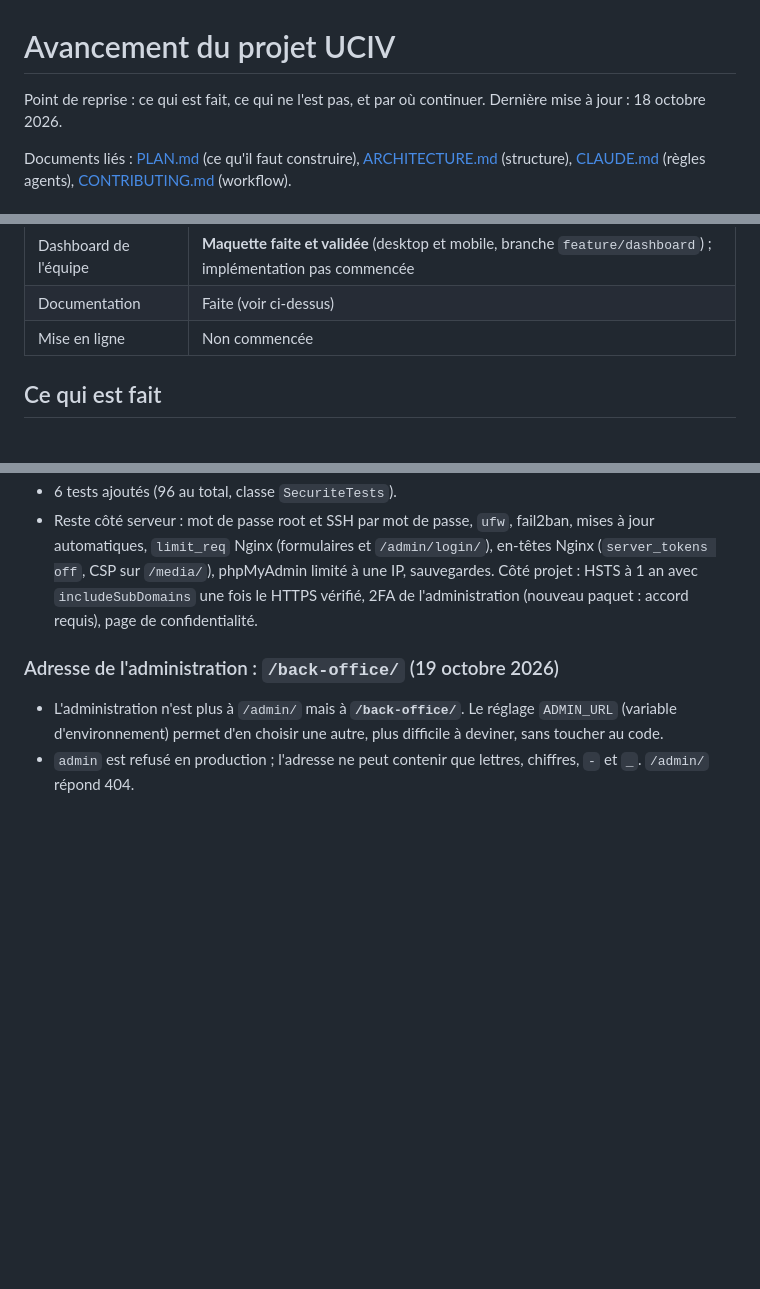
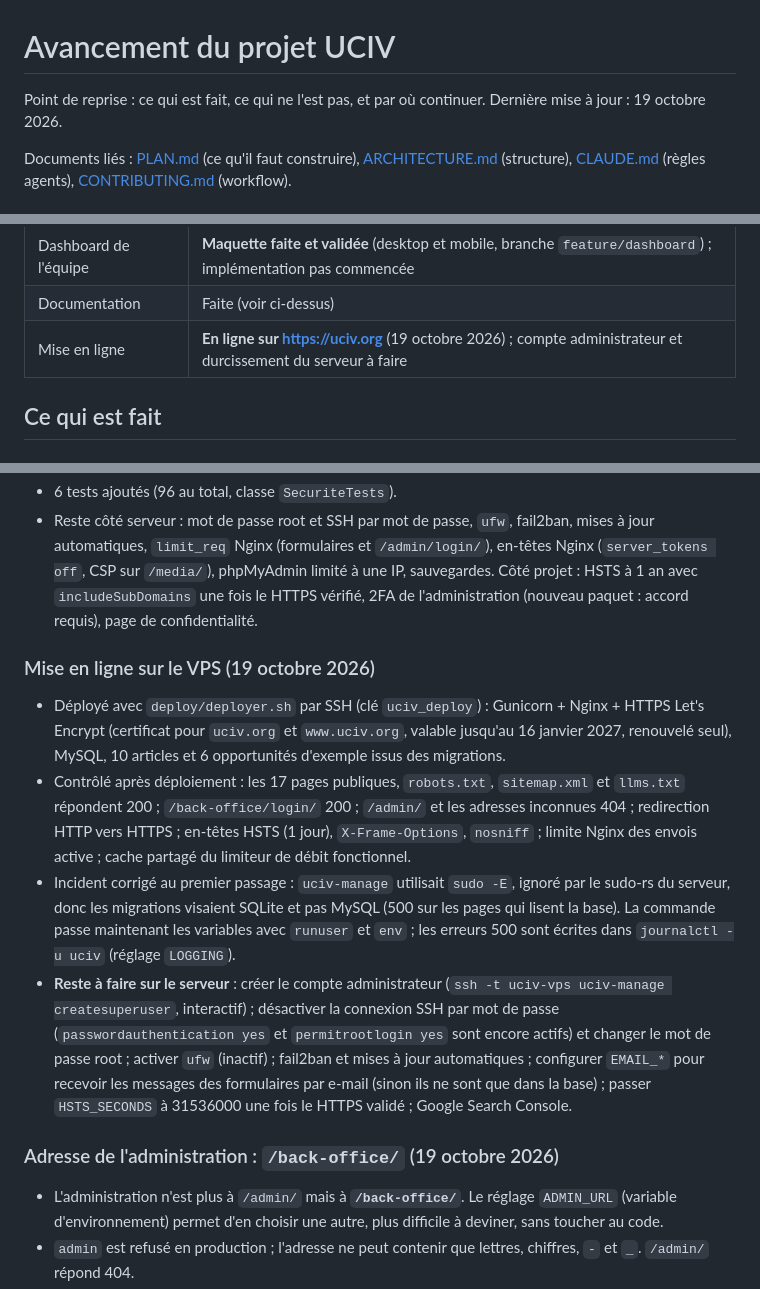
Before and after one commit to kice007/uciv, a Markdown page: docs/AVANCEMENT.md, 3 parts joined by grey strips. Rendered like a GitHub page; blank space fills up the shorter version.

Commit message:
Documente la mise en ligne sur uciv.org et ce qui reste à faire sur le serveur
Co-Authored-By: Claude Sonnet 5.5 <noreply@anthropic.com>

```diff
--- a/docs/AVANCEMENT.md
+++ b/docs/AVANCEMENT.md
@@ -1,7 +1,7 @@
 # Avancement du projet UCIV
 
 Point de reprise : ce qui est fait, ce qui ne l'est pas, et par où continuer.
-Dernière mise à jour : 18 octobre 2026.
+Dernière mise à jour : 19 octobre 2026.
 
 Documents liés : [PLAN.md](PLAN.md) (ce qu'il faut construire),
 [ARCHITECTURE.md](ARCHITECTURE.md) (structure), [CLAUDE.md](../CLAUDE.md) (règles agents),
@@ -21,7 +21,7 @@ Documents liés : [PLAN.md](PLAN.md) (ce qu'il faut construire),
 | Responsive mobile (390 px) | **Fait pour les 15 pages**, aligné sur les écrans « … — Mobile » de la maquette ; tablette déduite (720–1099 px) |
 | Dashboard de l'équipe | **Maquette faite et validée** (desktop et mobile, branche `feature/dashboard`) ; implémentation pas commencée |
 | Documentation | Faite (voir ci-dessus) |
-| Mise en ligne | Non commencée |
+| Mise en ligne | **En ligne sur https://uciv.org** (19 octobre 2026) ; compte administrateur et durcissement du serveur à faire |
 
 ## Ce qui est fait
 
@@ -77,6 +77,12 @@ Documents liés : [PLAN.md](PLAN.md) (ce qu'il faut construire),
 - **Données structurées** : les caractères `<`, `>` et `&` sont écrits en séquences Unicode (u003c, u003e, u0026) dans le JSON-LD.
 - 6 tests ajoutés (96 au total, classe `SecuriteTests`).
 - Reste côté serveur : mot de passe root et SSH par mot de passe, `ufw`, fail2ban, mises à jour automatiques, `limit_req` Nginx (formulaires et `/admin/login/`), en-têtes Nginx (`server_tokens off`, CSP sur `/media/`), phpMyAdmin limité à une IP, sauvegardes. Côté projet : HSTS à 1 an avec `includeSubDomains` une fois le HTTPS vérifié, 2FA de l'administration (nouveau paquet : accord requis), page de confidentialité.
+
+### Mise en ligne sur le VPS (19 octobre 2026)
+- Déployé avec `deploy/deployer.sh` par SSH (clé `uciv_deploy`) : Gunicorn + Nginx + HTTPS Let's Encrypt (certificat pour `uciv.org` et `www.uciv.org`, valable jusqu'au 16 janvier 2027, renouvelé seul), MySQL, 10 articles et 6 opportunités d'exemple issus des migrations.
+- Contrôlé après déploiement : les 17 pages publiques, `robots.txt`, `sitemap.xml` et `llms.txt` répondent 200 ; `/back-office/login/` 200 ; `/admin/` et les adresses inconnues 404 ; redirection HTTP vers HTTPS ; en-têtes HSTS (1 jour), `X-Frame-Options`, `nosniff` ; limite Nginx des envois active ; cache partagé du limiteur de débit fonctionnel.
+- Incident corrigé au premier passage : `uciv-manage` utilisait `sudo -E`, ignoré par le sudo-rs du serveur, donc les migrations visaient SQLite et pas MySQL (500 sur les pages qui lisent la base). La commande passe maintenant les variables avec `runuser` et `env` ; les erreurs 500 sont écrites dans `journalctl -u uciv` (réglage `LOGGING`).
+- **Reste à faire sur le serveur** : créer le compte administrateur (`ssh -t uciv-vps uciv-manage createsuperuser`, interactif) ; désactiver la connexion SSH par mot de passe (`passwordauthentication yes` et `permitrootlogin yes` sont encore actifs) et changer le mot de passe root ; activer `ufw` (inactif) ; fail2ban et mises à jour automatiques ; configurer `EMAIL_*` pour recevoir les messages des formulaires par e-mail (sinon ils ne sont que dans la base) ; passer `HSTS_SECONDS` à 31536000 une fois le HTTPS validé ; Google Search Console.
 
 ### Adresse de l'administration : `/back-office/` (19 octobre 2026)
 - L'administration n'est plus à `/admin/` mais à **`/back-office/`**. Le réglage `ADMIN_URL` (variable d'environnement) permet d'en choisir une autre, plus difficile à deviner, sans toucher au code.
```
Also changed, not shown: other parts of docs/AVANCEMENT.md (+2 -2 lines).
